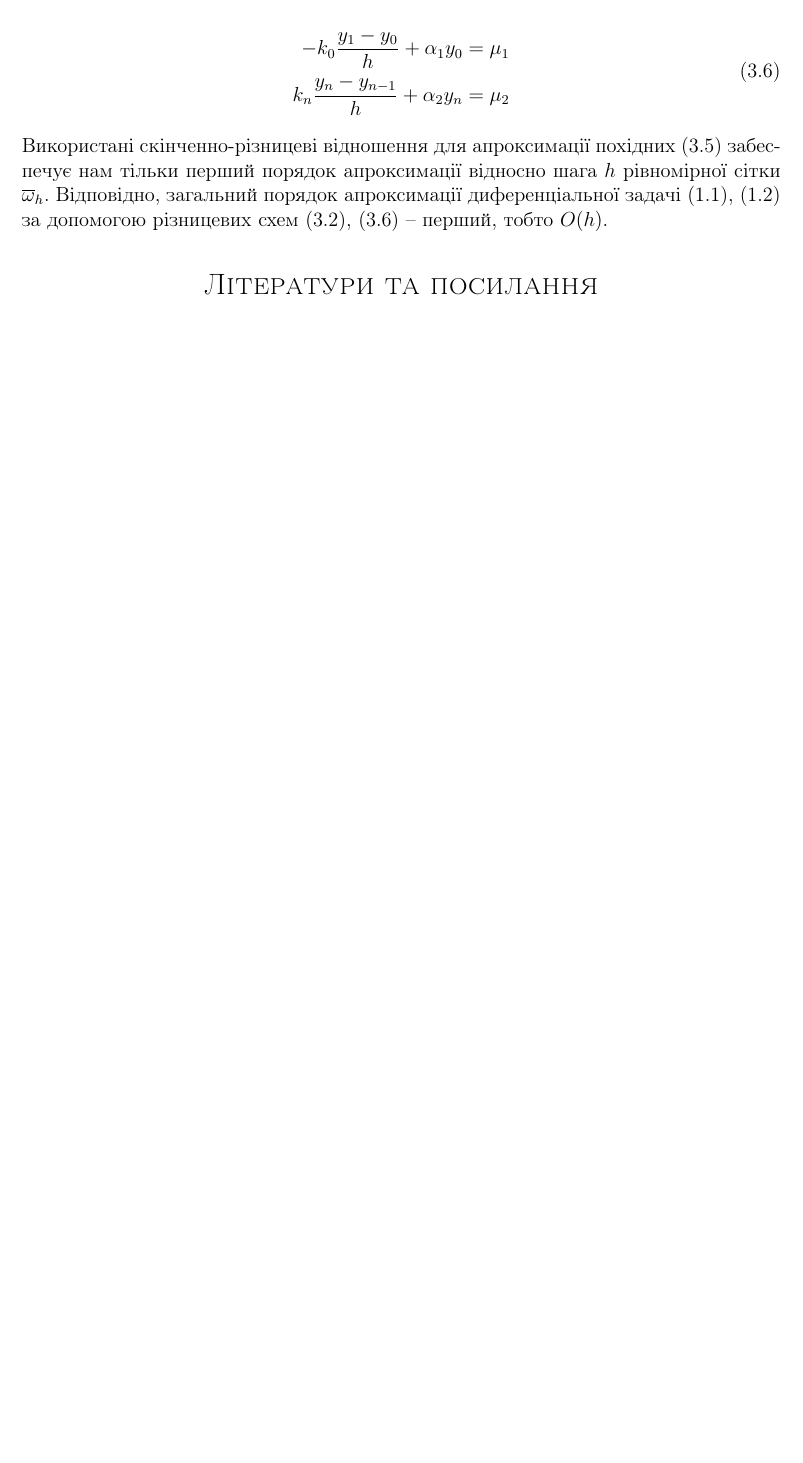
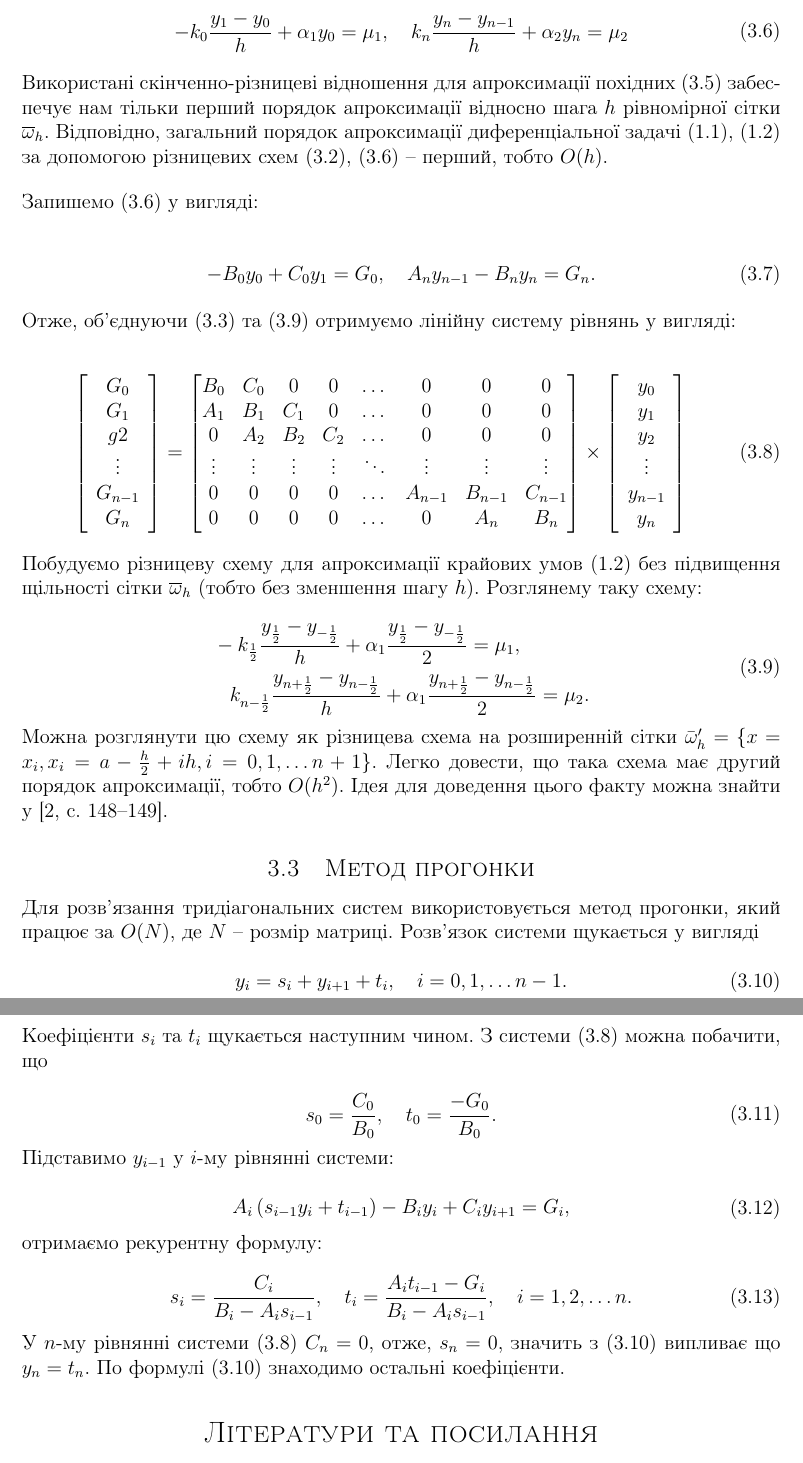
Before and after one commit to FalconUA/numerical-analysis, a LaTeX document (s3-2/doc_s3-2.tex): part of page 4 of 4 before the commit and two parts of pages 4 and 5 of 5 after it, the two joined at a grey line, cut so that both start at the same text, the shorter picture padded with empty space. Compiled offline with pdfLaTeX.

Commit message:
added s3-2

```diff
--- a/s3-2/doc_s3-2.tex
+++ b/s3-2/doc_s3-2.tex
@@ -40,6 +40,7 @@
 \usepackage{booktabs}
 \usepackage[margin=1.15in]{geometry}
 \usepackage{accents}
+\usepackage{url}
 \DeclareGraphicsExtensions{.pdf,.png,.jpg}
 
 \usepackage{lipsum} % Used for inserting dummy 'Lorem ipsum' text into the template
@@ -261,12 +264,83 @@ k_n y_{\overline{x}, n} + \alpha_2 y_n = \mu_2
 
 \begin{equation}
 \begin{split} \label{diff:boundary2}
--k_0 \frac{y_1 - y_0}{h} + \alpha_1 y_0 = \mu_1 \\
+-k_0 \frac{y_1 - y_0}{h} + \alpha_1 y_0 = \mu_1, \quad
 k_n \frac{y_n - y_{n-1}}{h} + \alpha_2 y_n = \mu_2
 \end{split}
 \end{equation}
 
 Використані скінченно-різницеві відношення для апроксимації похідних (\ref{diff:boundary1}) забеспечує нам тільки перший порядок апроксимації відносно шага \(h\) рівномірної сітки \(\overline{\omega}_h\). Відповідно, загальний порядок апроксимації диференціальної задачі (\ref{global:problem}), (\ref{global:conditions}) за допомогою різницевих схем (\ref{diff:full_problem}), (\ref{diff:boundary2}) -- перший, тобто \(O(h)\).
+
+\bigskip
+
+Запишемо (\ref{diff:boundary2}) у вигляді:
+
+\begin{equation}
+\begin{split} \label{diff:boundary_general}
+-B_0y_0 + C_0y_1 = G_0, \quad A_ny_{n-1} - B_ny_n = G_n.
+\end{split}
+\end{equation}
+
+Отже, об'єднуючи (\ref{diff:general_form}) та (\ref{diff:boundary_general}) отримуємо лінійну систему рівнянь у вигляді:
+
+\begin{align} \label{linear_system}
+\left[ \begin{array}{c} G_0 \\ G_1 \\ g2 \\ \vdots \\ G_{n-1} \\ G_n \end{array} \right] =
+\begin{bmatrix}
+B_0 & C_0 & 0 & 0 & \dots & 0 & 0 & 0\\
+A_1 & B_1 & C_1 & 0 & \dots & 0 & 0 & 0\\
+0 & A_2 & B_2 & C_2 & \dots & 0 & 0 & 0\\
+\vdots & \vdots & \vdots & \vdots & \ddots & \vdots & \vdots & \vdots \\
+0 & 0 & 0 & 0 & \dots & A_{n-1} & B_{n-1} & C_{n-1} \\
+0 & 0 & 0 & 0 & \dots & 0 & A_n & B_n
+\end{bmatrix} \times \left[ \begin{array}{c} y_0 \\ y_1 \\ y_2 \\ \vdots \\ y_{n-1} \\ y_n \end{array} \right]
+\end{align}
+
+Побудуємо різницеву схему для апроксимації крайових умов (\ref{global:conditions}) без підвищення щільності сітки \(\overline{\omega}_h\) (тобто без зменшення шагу \(h\)). Розглянему таку схему:
+
+\begin{equation}
+\begin{multlined} \label{diff:boundary_general}
+-k_{\frac{1}{2}} \frac{y_{\frac{1}{2}} - y_{-\frac{1}{2}}}{h} + \alpha_1 \frac{y_{\frac{1}{2}} - y_{-\frac{1}{2}}}{2} = \mu_1, \\
+k_{n - \frac{1}{2}} \frac{y_{n + \frac{1}{2}} - y_{n-\frac{1}{2}}}{h} + \alpha_1 \frac{y_{n+\frac{1}{2}} - y_{n-\frac{1}{2}}}{2} = \mu_2.
+\end{multlined}
+\end{equation}
+
+Можна розглянути цю схему як різницева схема на розширенній сітки \( \bar{\omega}'_h = \{ x = x_i, x_i = a - \frac{h}{2} + ih, i = 0, 1, \dots n+1\}\). Легко довести, що така схема має другий порядок апроксимації, тобто \( O(h^2)\). Ідея для доведення цього факту можна знайти у \cite[с. 148--149]{Samarskii71}.
+
+\subsection{Метод прогонки}
+
+Для розв'язання тридіагональних систем використовується метод прогонки, який працює за \(O(N)\), де \( N \) -- розмір матриці. Розв'язок системи щукається у вигляді
+
+\begin{equation}
+\begin{multlined} \label{diff:solve_tridiag}
+y_i = s_i + y_{i+1} + t_i, \quad i = 0, 1, \dots n-1.
+\end{multlined}
+\end{equation}
+
+Коефіцієнти \(s_i\) та \(t_i\) щукається наступним чином. З системи (\ref{linear_system}) можна побачити, що
+
+\begin{equation}
+\begin{multlined}
+s_0 = \frac{C_0}{B_0}, \quad t_0 = \frac{-G_0}{B_0}.
+\end{multlined}
+\end{equation}
+
+Підставимо \( y_{i-1} \) у \(i\)-му рівнянні системи:
+
+\begin{equation}
+\begin{multlined}
+A_i\left(s_{i-1}y_i + t_{i-1}\right) - B_i y_i + C_iy_{i+1} = G_i,
+\end{multlined}
+\end{equation}
+
+отримаємо рекурентну формулу:
+
+\begin{equation}
+\begin{multlined}
+s_i = \frac{C_i}{B_i-A_is_{i-1}}, \quad t_i = \frac{A_it_{i-1}-G_i}{B_i-A_is_{i-1}}, \quad i = 1, 2, \dots n.
+\end{multlined}
+\end{equation}
+
+У \(n\)-му рівнянні системи (\ref{linear_system}) \(C_n = 0\), отже, \(s_n = 0\), значить з (\ref{diff:solve_tridiag}) випливає що \(y_n = t_n\). По формулі (\ref{diff:solve_tridiag}) знаходимо остальні коефіцієнти.
 
 \begin{thebibliography}{9}
 
```
Also changed, not shown: s3-2/doc_s3-2.tex (10 more changed lines).
